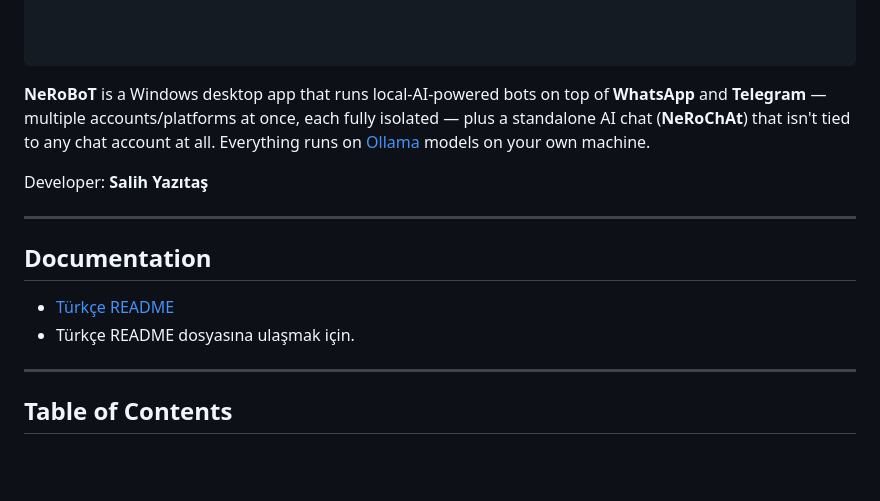
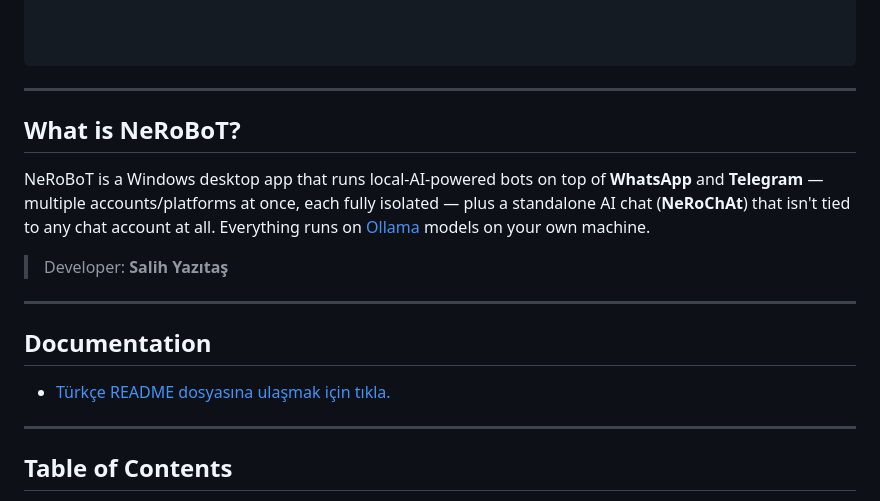
Before and after one commit to SalihYzts/NeRoBoT, a Markdown page: README.md, the part around the change. Rendered like a GitHub page; blank space fills up the shorter version.

````diff
--- a/README.md
+++ b/README.md
@@ -26,14 +26,16 @@
 
 ```
 
-**NeRoBoT** is a Windows desktop app that runs local-AI-powered bots on top of **WhatsApp** and **Telegram** — multiple accounts/platforms at once, each fully isolated — plus a standalone AI chat (**NeRoChAt**) that isn't tied to any chat account at all. Everything runs on [Ollama](https://ollama.com/) models on your own machine.
+---
 
-Developer: **Salih Yazıtaş**
+## What is NeRoBoT?
+NeRoBoT is a Windows desktop app that runs local-AI-powered bots on top of **WhatsApp** and **Telegram** — multiple accounts/platforms at once, each fully isolated — plus a standalone AI chat (**NeRoChAt**) that isn't tied to any chat account at all. Everything runs on [Ollama](https://ollama.com/) models on your own machine.
+
+> Developer: **Salih Yazıtaş**
 
 ---
 ## Documentation
-- [Türkçe README](READMETR.md)
-- Türkçe README dosyasına ulaşmak için.
+- [Türkçe README dosyasına ulaşmak için tıkla.](READMETR.md)
 ---
 
 ## Table of Contents
````
